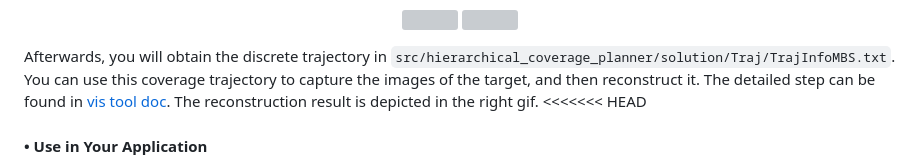
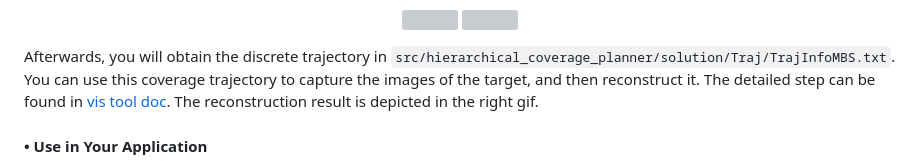
Before and after one commit to HKUST-Aerial-Robotics/FC-Planner, a Markdown page: README.md, the part around the change. GitHub-like rendering; grey boxes are pictures that could not be loaded.

Commit message:
[doc]: fix typo

````diff
--- a/README.md
+++ b/README.md
@@ -86,7 +86,6 @@ Trigger the quadrotor to start planning by the ``2D Nav Goal``, then ``2D Pose E
 </p>
 
 Afterwards, you will obtain the discrete trajectory in ```src/hierarchical_coverage_planner/solution/Traj/TrajInfoMBS.txt```. You can use this coverage trajectory to capture the images of the target, and then reconstruct it. The detailed step can be found in [vis tool doc](./FC-Planner/vis_tool/README.md). The reconstruction result is depicted in the right gif.
-<<<<<<< HEAD
 
 #### • Use in Your Application
 
````
